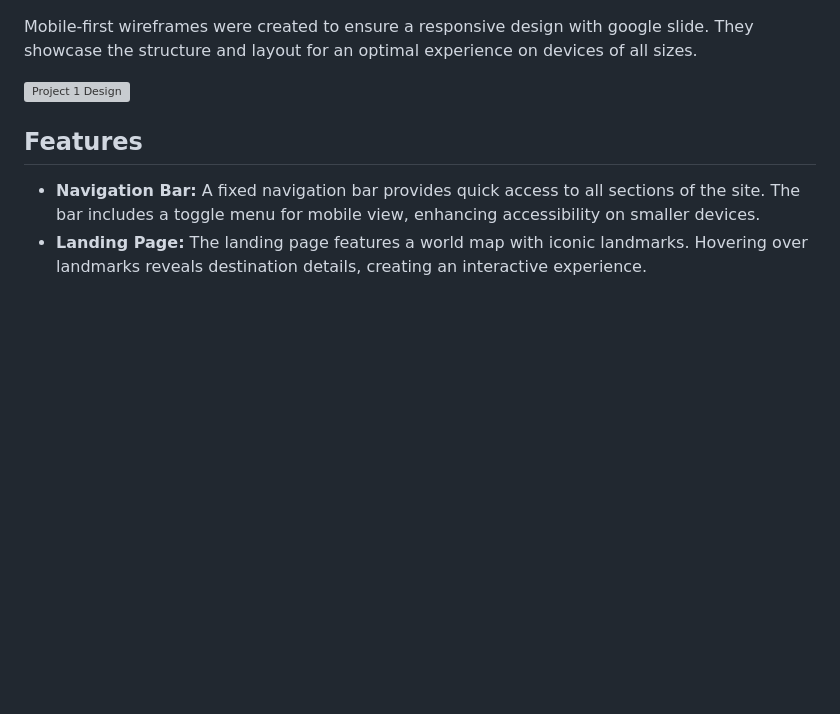
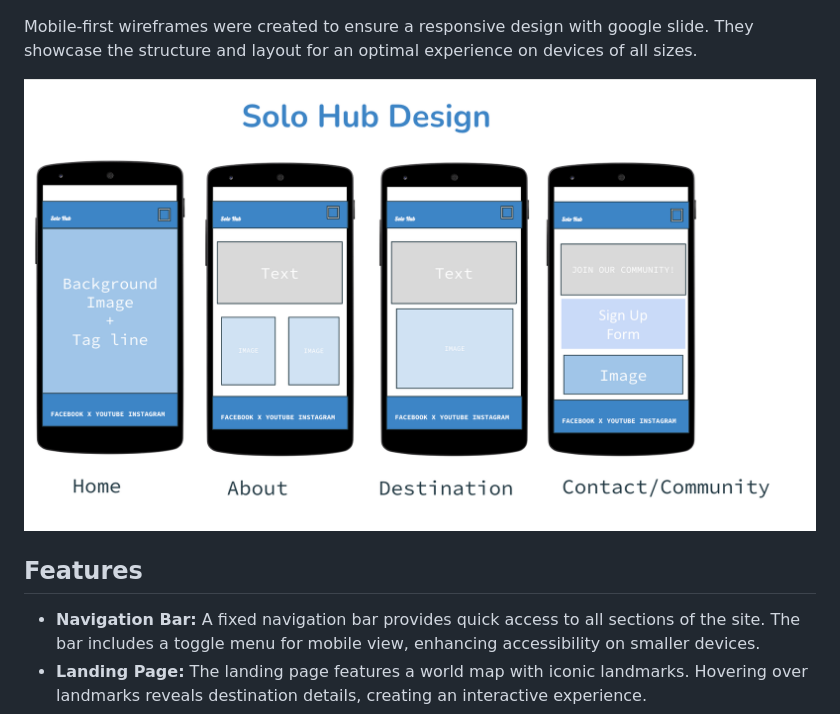
Before and after one commit to shan-tel4/project-1, a Markdown page: README.md, the part around the change. Drawn GitHub-style; blank space fills up the shorter version; grey boxes are pictures that could not be loaded.

```diff
--- a/README.md
+++ b/README.md
@@ -32,7 +32,8 @@
 <h3>Wireframes</h3>
 <p>Mobile-first wireframes were created to ensure a responsive design with google slide. They showcase the structure and layout for an optimal experience on devices of all sizes.</p>
 
-<img src="assets/images/Project 1 Design.png" alt="Project 1 Design" />
+![project design](https://github.com/shan-tel4/project-1/blob/New/assets/images/Project%20Design.png?raw=true)
+
 
 
 
```
